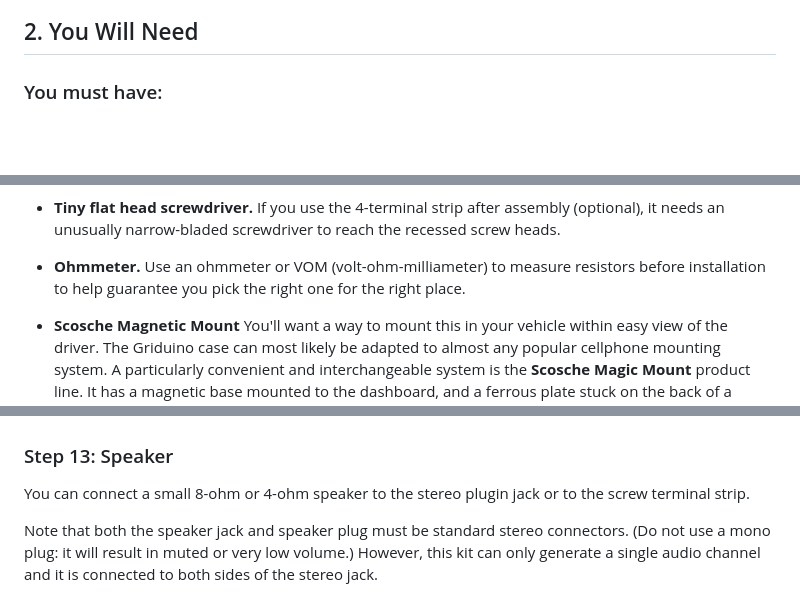
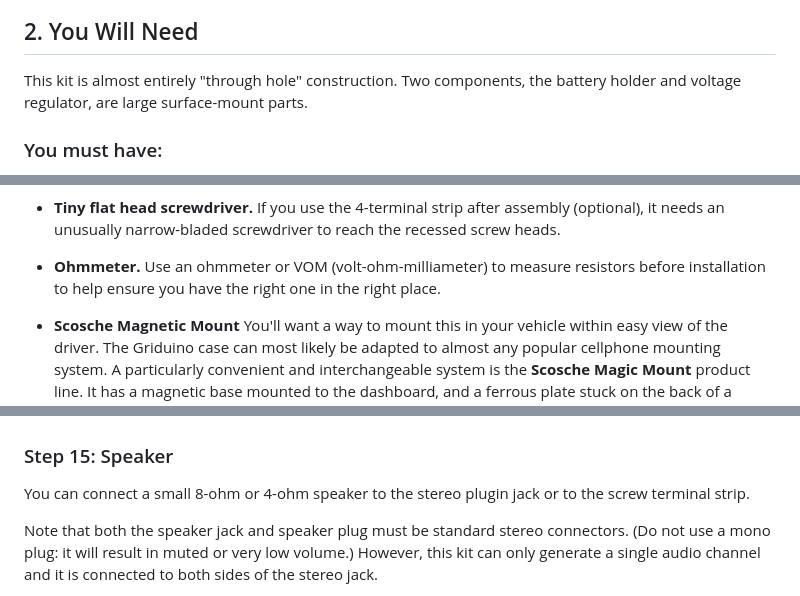
Before and after one commit to barry-ha/Griduino, a Markdown page: ASSEMBLY.md, 3 parts joined by grey strips. GitHub-like rendering; blank space fills up the shorter version.

```diff
--- a/ASSEMBLY.md
+++ b/ASSEMBLY.md
@@ -11,6 +11,8 @@ These assembly instructions apply to Revision 4 of the printed circuit board.
 ![](hardware/img/pcb-rev-4-img7034.jpg)
 
 <h2>2. You Will Need</h2>
+
+This kit is almost entirely "through hole" construction. Two components, the battery holder and voltage regulator, are large surface-mount parts.
 
 <h3>You must have:</h3>
 
@@ -35,7 +38,7 @@ These assembly instructions apply to Revision 4 of the printed circuit board.
 
 * **Tiny flat head screwdriver.** If you use the 4-terminal strip after assembly (optional), it needs an unusually narrow-bladed screwdriver to reach the recessed screw heads.
 
-* **Ohmmeter.** Use an ohmmeter or VOM (volt-ohm-milliameter) to measure resistors before installation to help guarantee you pick the right one for the right place.
+* **Ohmmeter.** Use an ohmmeter or VOM (volt-ohm-milliameter) to measure resistors before installation to help ensure you have the right one in the right place.
 
 * **Scosche Magnetic Mount** You'll want a way to mount this in your vehicle within easy view of the driver. The Griduino case can most likely be adapted to almost any popular cellphone mounting system. A particularly convenient and interchangeable system is the **Scosche Magic Mount** product line. It has a magnetic base mounted to the dashboard, and a ferrous plate stuck on the back of a Griduino or cellphone. https://www.scosche.com/
 
@@ -170,7 +181,7 @@ The Griduino kit comes with a plastic enclosure from <a href="https://www.polyca
 
 ![](hardware/img/hersheys-griduino-img56B29.jpg)
 
-<h3>Step 13: Speaker</h3>
+<h3>Step 15: Speaker</h3>
 
 You can connect a small 8-ohm or 4-ohm speaker to the stereo plugin jack or to the screw terminal strip.
 
```
Also changed, not shown: other parts of ASSEMBLY.md (+14 -5 lines), hardware/img/2020-08-01 ceramics-img7062.jpg (added), hardware/img/electrolytics-img7063.jpg (added), hardware/img/painters-tape-img3026.jpg (added), hardware/img/resistors-img7059.jpg (deleted), hardware/img/resistors-img7061.jpg (added).
